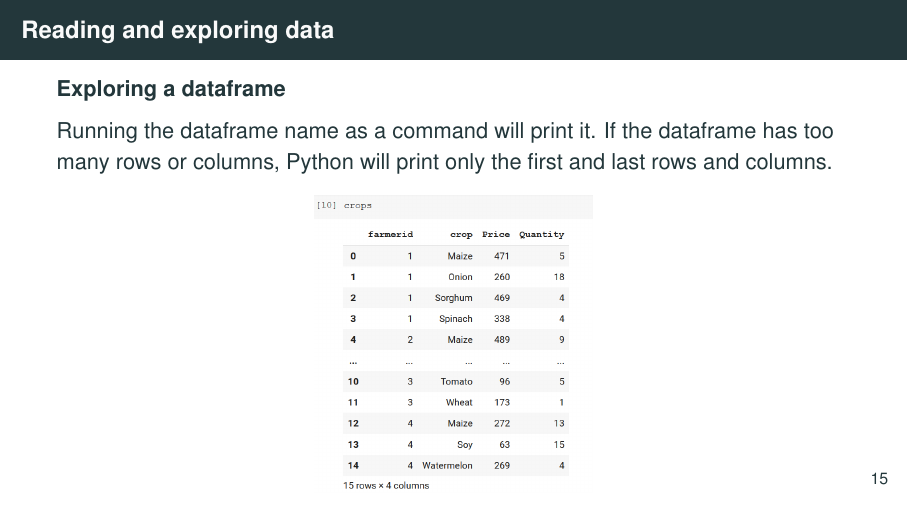
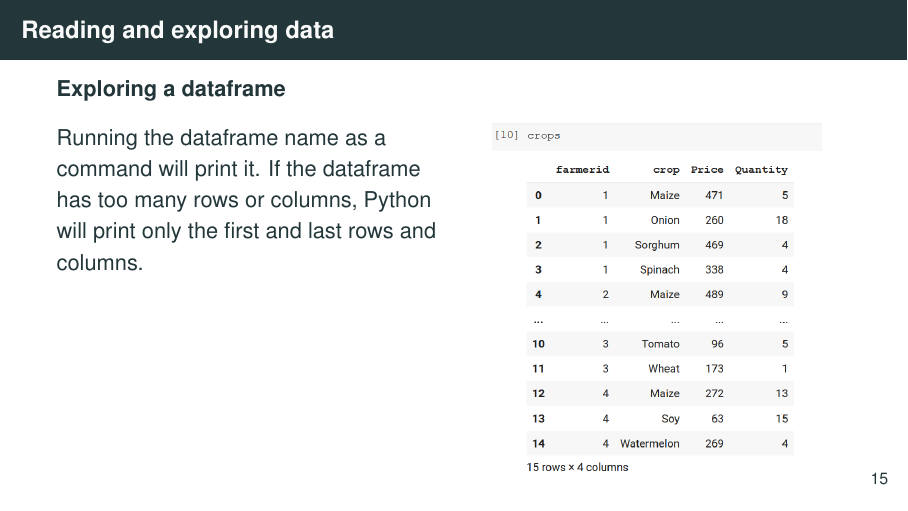
Before and after one commit to worldbank/dime-python-training, LaTeX slides (II - Data processing/slides/pandas-data-processing-CE.tex): page 19 of 74. Compiled offline with pdfLaTeX.

Commit message:
added multicols in exploring df slide

```diff
--- a/II - Data processing/slides/pandas-data-processing-CE.tex
+++ b/II - Data processing/slides/pandas-data-processing-CE.tex
@@ -351,11 +351,15 @@
 
 	\textbf{Exploring a dataframe}
 
-	Running the dataframe name as a command will print it. If the dataframe has too many rows or columns, Python will print only the first and last rows and columns.
+	\begin{multicols}{2}
 
-	\begin{figure}
-		\includegraphics[width=0.35\linewidth]{img/crops_df.png}
-	\end{figure}
+		Running the dataframe name as a command will print it. If the dataframe has too many rows or columns, Python will print only the first and last rows and columns.
+
+		\begin{figure}
+			\includegraphics[width=0.85\linewidth]{img/crops_df.png}
+		\end{figure}
+
+	\end{multicols}{2}
 
 \end{frame}
 
```
